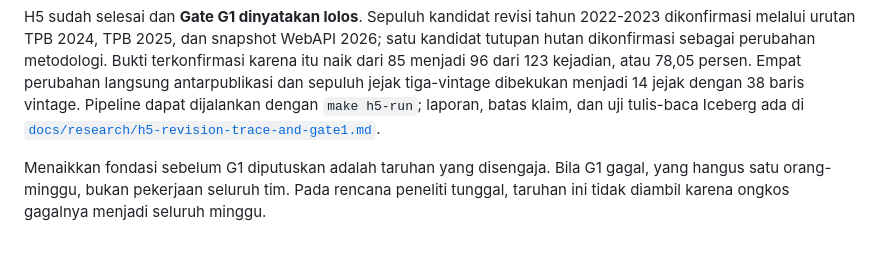
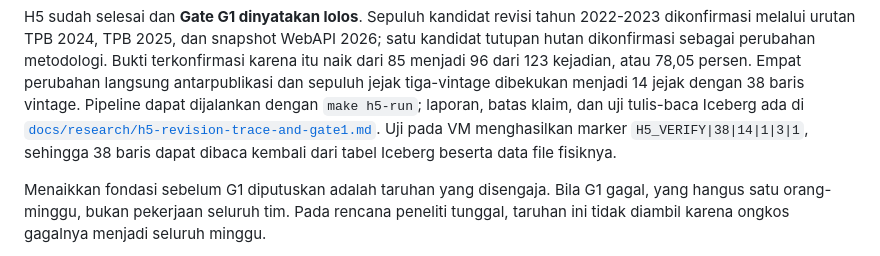
Before and after one commit to Data-Systems-and-Intelligent-Computing/DSIC-SDG, a Markdown page: README.md, the part around the change. Drawn GitHub-style.

Commit message:
Record H5 Iceberg verification

```diff
--- a/README.md
+++ b/README.md
@@ -254,6 +254,8 @@ menjadi 96 dari 123 kejadian, atau 78,05 persen. Empat perubahan langsung antarp
 sepuluh jejak tiga-vintage dibekukan menjadi 14 jejak dengan 38 baris vintage. Pipeline dapat
 dijalankan dengan `make h5-run`; laporan, batas klaim, dan uji tulis-baca Iceberg ada di
 [`docs/research/h5-revision-trace-and-gate1.md`](docs/research/h5-revision-trace-and-gate1.md).
+Uji pada VM menghasilkan marker `H5_VERIFY|38|14|1|3|1`, sehingga 38 baris dapat dibaca kembali
+dari tabel Iceberg beserta data file fisiknya.
 
 Menaikkan fondasi sebelum G1 diputuskan adalah taruhan yang disengaja. Bila G1 gagal, yang hangus satu orang-minggu, bukan pekerjaan seluruh tim. Pada rencana peneliti tunggal, taruhan ini tidak diambil karena ongkos gagalnya menjadi seluruh minggu.
 
```
Also changed, not shown: docs/research/h5-revision-trace-and-gate1.md (+5 -2 lines).
